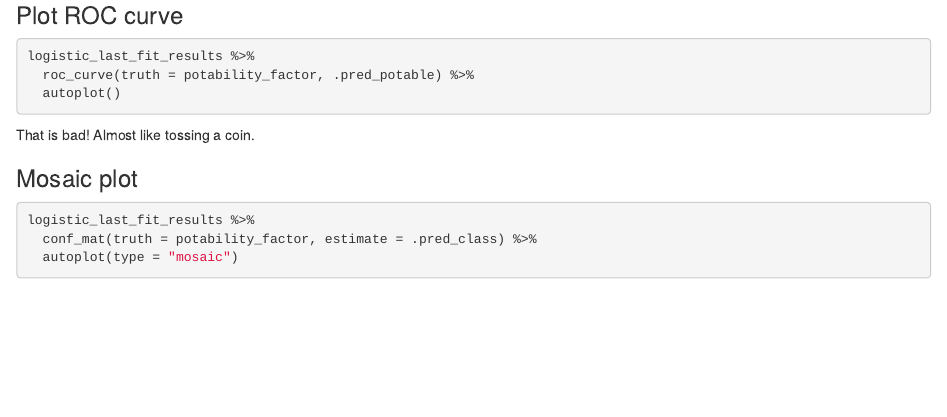
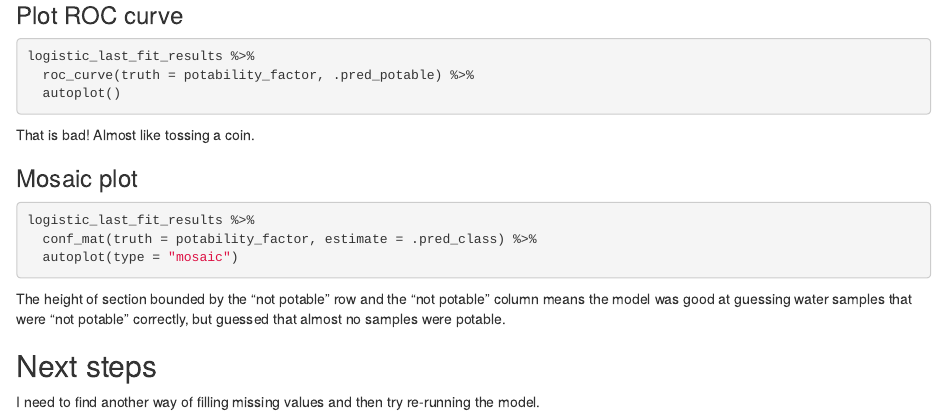
Before and after one commit to akey7/water-potability-modeling, an R Markdown document (classification.Rmd): the page in a window 1100 px wide, from 2390 px down. Rendered offline with R 4.5, knitr and Pandoc, with nearby package versions; the code chunks are not run, so their results and figures are left out.

Commit message:
Update classification.Rmd

````diff
--- a/classification.Rmd
+++ b/classification.Rmd
@@ -165,3 +165,9 @@ logistic_last_fit_results %>%
   conf_mat(truth = potability_factor, estimate = .pred_class) %>%
   autoplot(type = "mosaic")
 ```
+
+The height of section bounded by the "not potable" row and the "not potable" column means the model was good at guessing water samples that were "not potable" correctly, but guessed that almost no samples were potable.
+
+## Next steps
+
+I need to find another way of filling missing values and then try re-running the model.
````
